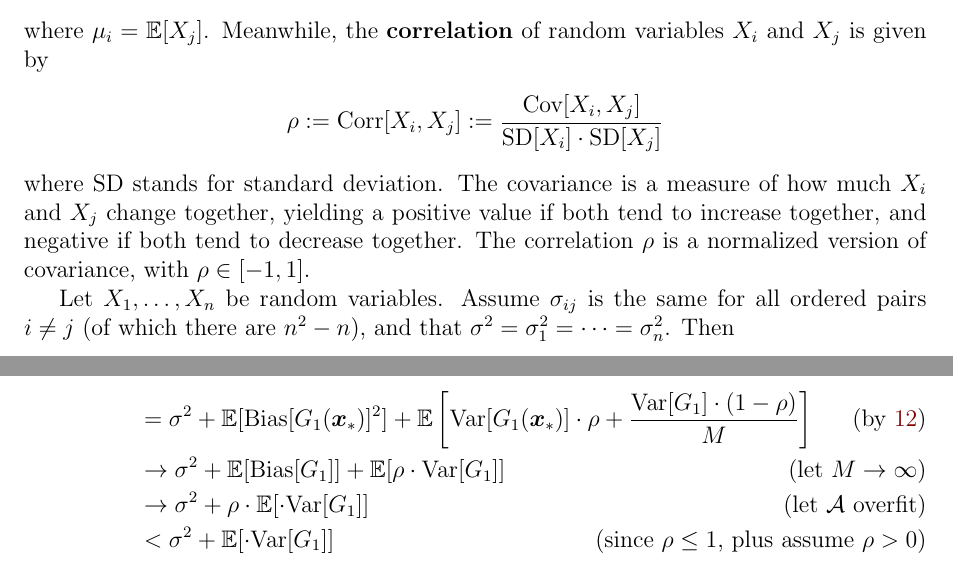
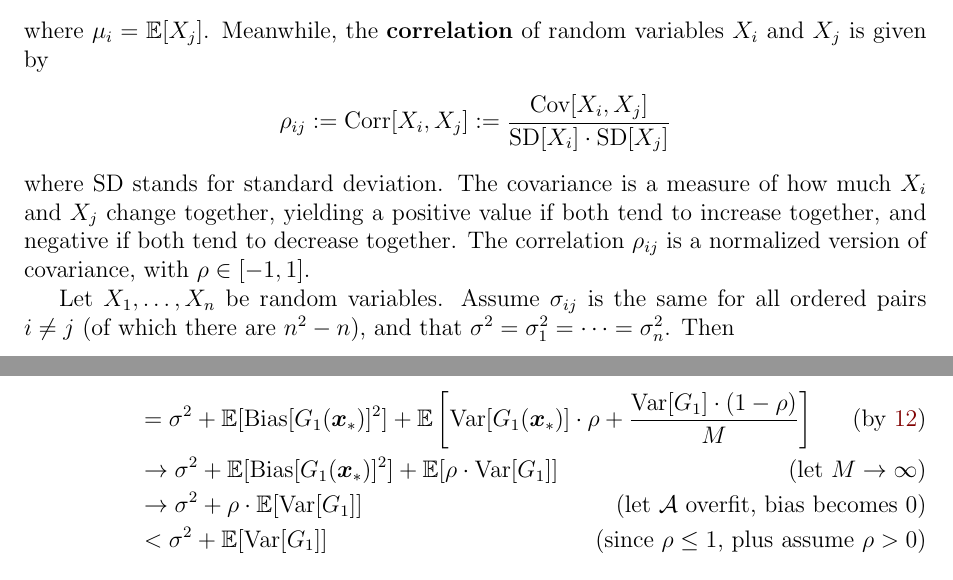
Before and after one commit to segarciat/QC_MATH_342, a LaTeX document (notes/lec19_20/lec19_20-math342w.tex): two parts of pages 6 and 7 of 7, joined at a grey line, cut so that both start at the same text. Compiled offline with pdfLaTeX.

Commit message:
Fixed some typos and figures

```diff
--- a/notes/lec19_20/lec19_20-math342w.tex
+++ b/notes/lec19_20/lec19_20-math342w.tex
@@ -371,12 +371,12 @@ See also the \href{https://github.com/kapelner/QC_MATH_342W_Spring_2025}{course
 	Meanwhile, the \textbf{correlation} of random variables $X_i$ and $X_j$
 	is given by
 	\begin{align*}
-		\rho := \text{Corr}[X_i,X_j] := \frac{\text{Cov}[X_i,X_j]}{\text{SD}[X_i]\cdot \text{SD}[X_j]}
+		\rho_{ij} := \text{Corr}[X_i,X_j] := \frac{\text{Cov}[X_i,X_j]}{\text{SD}[X_i]\cdot \text{SD}[X_j]}
 	\end{align*}
 	where SD stands for standard deviation.
 	The covariance is a measure of how much $X_i$ and $X_j$ change together,
 	yielding a positive value if both tend to increase together, and negative
-	if both tend to decrease together. The correlation $\rho$ is a normalized
+	if both tend to decrease together. The correlation $\rho_{ij}$ is a normalized
 	version of covariance, with $\rho\in [-1, 1]$.
 
 	Let $X_1,\ldots,X_n$ be random variables. Assume $\sigma_{ij}$ is the same for all
@@ -426,12 +426,12 @@ See also the \href{https://github.com/kapelner/QC_MATH_342W_Spring_2025}{course
 		\frac{\text{Var}[G_1]\cdot (1-\rho)}{M}
 		 \right]
 		 \tag{by \ref{eqn:variance-Xbar}}\\
- 		&\to\sigma^2 + \mathbb{E}[\text{Bias}[G_1]] +
+ 		&\to\sigma^2 + \mathbb{E}[\text{Bias}[G_1(\bm{x}_*)]^2] +
  		\mathbb{E}[\rho \cdot \text{Var}[G_1]]
  		\tag{let $M\to\infty$}\\
- 		&\to\sigma^2+\rho \cdot \mathbb{E}[\cdot \text{Var}[G_1]]
- 		\tag{let $\mathcal{A}$ overfit}\\
- 		&<\sigma^2 + \mathbb{E}[\cdot \text{Var}[G_1]]
+ 		&\to\sigma^2+\rho \cdot \mathbb{E}[\text{Var}[G_1]]
+ 		\tag{let $\mathcal{A}$ overfit, bias becomes 0}\\
+ 		&<\sigma^2 + \mathbb{E}[\text{Var}[G_1]]
  		\tag{since $\rho \leq 1$, plus assume $\rho>0$}
 	\end{align*}
 	The last equation is the MSE for \textit{one} overfit model, whereas
```
Also changed, not shown: notes/lec18/lec18-mth342w.tex (+1 -1 lines), notes/lec18/lec18-mth342w.pdf, notes/lec19_20/lec19_20-math342w.pdf, notes/lec23/images/fdr-vs-for.png, notes/lec19_20/lec19_20-math342w.tex (2 more changed lines).
